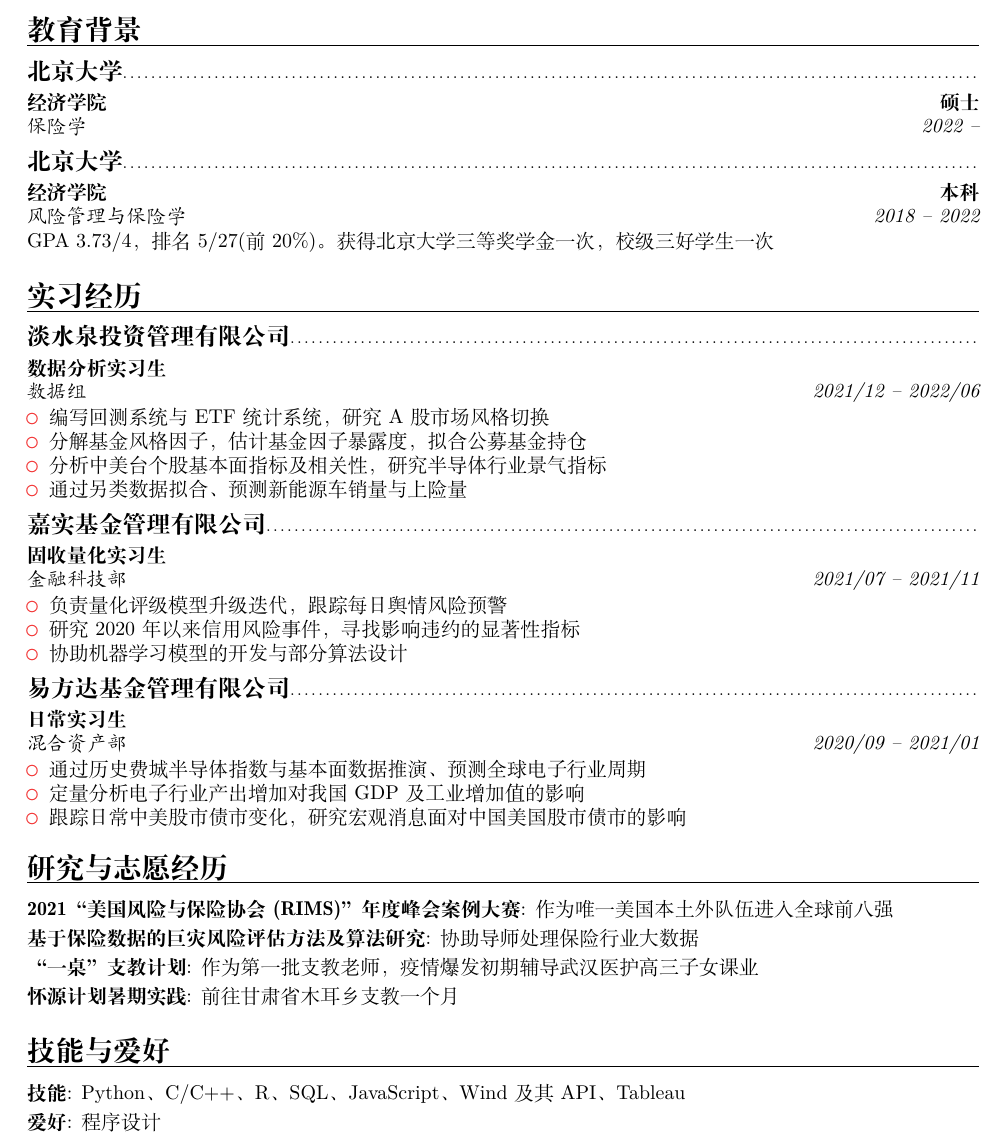
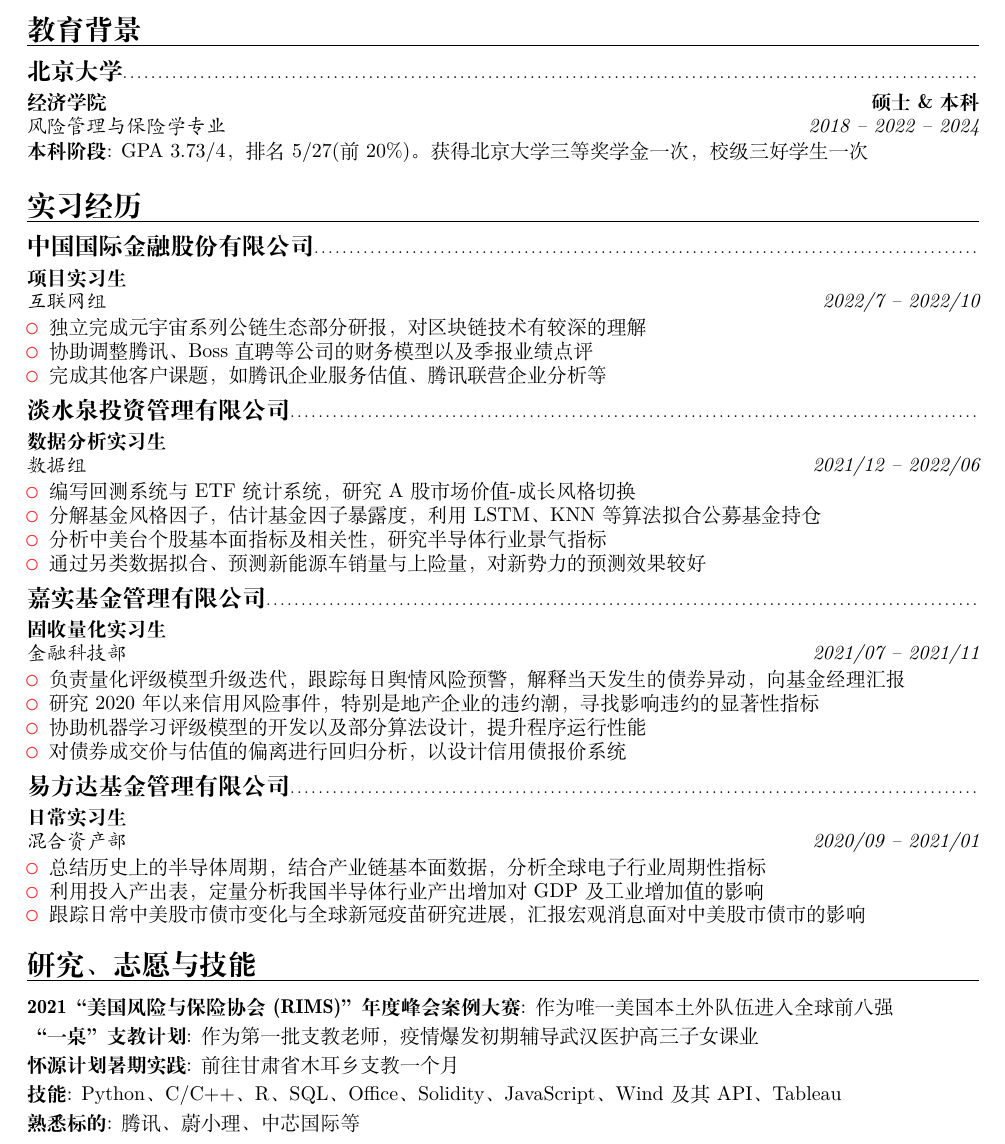
Before and after one commit to ErnestDong/resume, a LaTeX CV (resume.tex): part of the page, cut so that both start at the same text. Compiled offline with XeLaTeX.

Commit message:
cv update

```diff
--- a/resume.tex
+++ b/resume.tex
@@ -12,45 +12,52 @@
 \begin{document}
-\small{\maketitle}
+\small{
+    \maketitle
+}
 
 \section{教育背景}
-\subsection{北京大学}{}
-\cventry{2022 -- }{保险学}{经济学院}{硕士}{}{}
-\subsection{北京大学}{}
-\cventry{2018 -- 2022}{风险管理与保险学}{经济学院}{本科}{}{
-    GPA 3.73/4，排名 5/27(前 20\%)。获得北京大学三等奖学金一次，校级三好学生一次
+\subsection{北京大学}
+\cventry{2018 -- 2022 -- 2024}{风险管理与保险学专业}{经济学院}{硕士\&本科}{}{
+    \cvitem{本科阶段}{GPA 3.73/4，排名 5/27(前 20\%)。获得北京大学三等奖学金一次，校级三好学生一次}
 }
 \section{实习经历}
+\subsection{中国国际金融股份有限公司}
+\cventry{2022/7 -- 2022/10}{互联网组}{项目实习生}{}{}{
+    \begin{itemize}
+        \item 独立完成元宇宙系列公链生态部分研报，对区块链技术有较深的理解
+        \item 协助调整腾讯、Boss直聘等公司的财务模型以及季报业绩点评
+        \item 完成其他客户课题，如腾讯企业服务估值、腾讯联营企业分析等
+    \end{itemize}
+}
 \subsection{淡水泉投资管理有限公司}
 \cventry{2021/12 -- 2022/06}{数据组}{数据分析实习生}{}{}{
     \begin{itemize}
-        \item 编写回测系统与ETF统计系统，研究 A 股市场风格切换
-        \item 分解基金风格因子，估计基金因子暴露度，拟合公募基金持仓
+        \item 编写回测系统与ETF统计系统，研究A股市场价值-成长风格切换
+        \item 分解基金风格因子，估计基金因子暴露度，利用LSTM、KNN等算法拟合公募基金持仓
         \item 分析中美台个股基本面指标及相关性，研究半导体行业景气指标
-        \item 通过另类数据拟合、预测新能源车销量与上险量
+        \item 通过另类数据拟合、预测新能源车销量与上险量，对新势力的预测效果较好
     \end{itemize}
 }
 \subsection{嘉实基金管理有限公司}
 \cventry{2021/07 -- 2021/11}{金融科技部}{固收量化实习生}{}{}{
     \begin{itemize}
-        \item 负责量化评级模型升级迭代，跟踪每日舆情风险预警
-        \item 研究 2020 年以来信用风险事件，寻找影响违约的显著性指标
-        \item 协助机器学习模型的开发与部分算法设计
+        \item 负责量化评级模型升级迭代，跟踪每日舆情风险预警，解释当天发生的债券异动，向基金经理汇报
+        \item 研究 2020 年以来信用风险事件，特别是地产企业的违约潮，寻找影响违约的显著性指标
+        \item 协助机器学习评级模型的开发以及部分算法设计，提升程序运行性能
+        \item 对债券成交价与估值的偏离进行回归分析，以设计信用债报价系统
     \end{itemize}
 }
 \subsection{易方达基金管理有限公司}
 \cventry{2020/09 -- 2021/01}{混合资产部}{日常实习生}{}{}{
     \begin{itemize}
-        \item 通过历史费城半导体指数与基本面数据推演、预测全球电子行业周期
-        \item 定量分析电子行业产出增加对我国 GDP 及工业增加值的影响
-        \item 跟踪日常中美股市债市变化，研究宏观消息面对中国美国股市债市的影响
+        \item 总结历史上的半导体周期，结合产业链基本面数据，分析全球电子行业周期性指标
+        \item 利用投入产出表，定量分析我国半导体行业产出增加对GDP及工业增加值的影响
+        \item 跟踪日常中美股市债市变化与全球新冠疫苗研究进展，汇报宏观消息面对中美股市债市的影响
     \end{itemize}
 }
-\section{研究与志愿经历}
+\section{研究、志愿与技能}
 \cvitem{2021“美国风险与保险协会(RIMS)”年度峰会案例大赛}{\small 作为唯一美国本土外队伍进入全球前八强}
-\cvitem{基于保险数据的巨灾风险评估方法及算法研究}{\small 协助导师处理保险行业大数据}
 \cvitem{“一桌”支教计划}{\small 作为第一批支教老师，疫情爆发初期辅导武汉医护高三子女课业}
 \cvitem{怀源计划暑期实践}{\small 前往甘肃省木耳乡支教一个月}
-\section{技能与爱好}
-\cvitem{技能}{\small Python、C/C++、R、SQL、JavaScript、Wind 及其 API、Tableau}
-\cvitem{爱好}{\small 程序设计}
+\cvitem{技能}{\small Python、C/C++、R、SQL、Office、Solidity、JavaScript、Wind 及其 API、Tableau}
+\cvitem{熟悉标的}{\small 腾讯、蔚小理、中芯国际等}
 \end{document}
```
Also changed, not shown: resume.tex (2 more changed lines), 1 other file.
